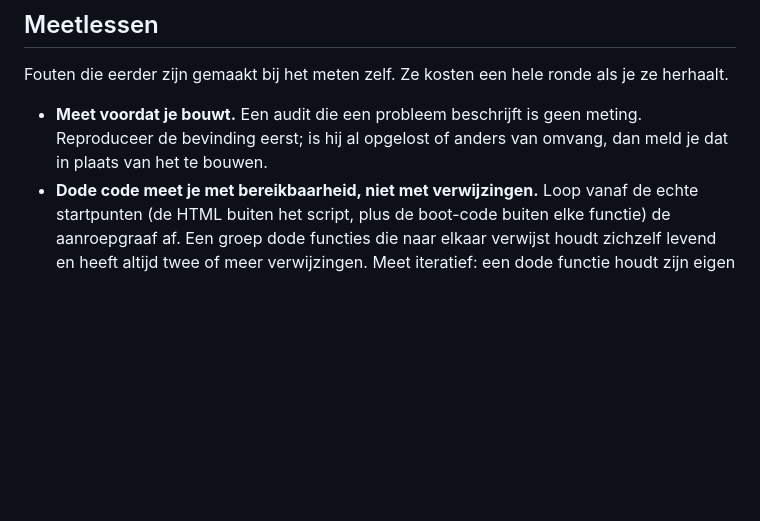
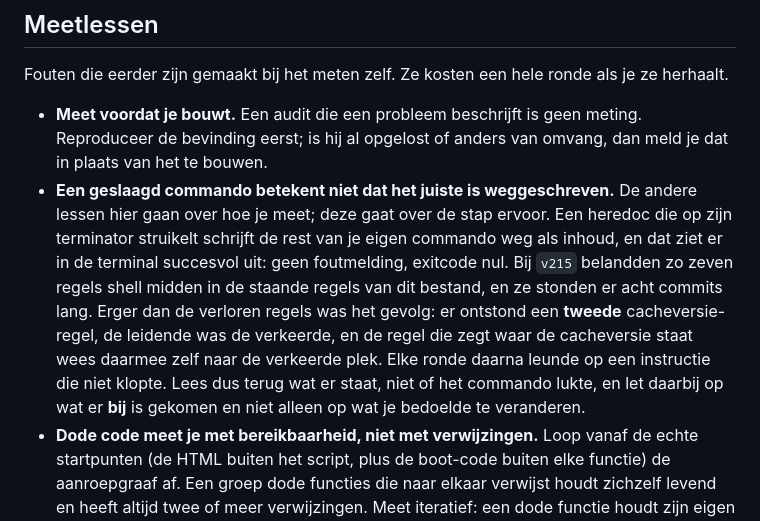
Before and after one commit to soskovich/Minder, a Markdown page: CLAUDE.md, the part around the change. GitHub-like rendering; blank space fills up the shorter version.

Commit message:
Een geslaagd commando betekent niet dat het juiste is weggeschreven
De vierde les uit deze reeks, en de generiekste. De andere drie gaan over hoe je
meet; deze gaat over de stap ervoor.

Een heredoc die op zijn terminator struikelt schrijft de rest van je eigen
commando weg als inhoud, en dat ziet er in de terminal succesvol uit: geen
foutmelding, exitcode nul. Bij v215 belandden zo zeven regels shell midden in de
staande regels van CLAUDE.md, en ze stonden er acht commits lang.

Erger dan de verloren regels was het gevolg: er ontstond een tweede
cacheversie-regel, de leidende was de verkeerde, en de regel die zegt waar de
cacheversie staat wees daarmee zelf naar de verkeerde plek. Elke ronde daarna
leunde op een instructie die niet klopte.

Daarom: lees terug wat er staat, niet of het commando lukte, en let op wat er bij
is gekomen en niet alleen op wat je bedoelde te veranderen.

Leesronde over CLAUDE.md en BESLISSINGEN.md gedaan, want als er één acht commits
lang onopgemerkt bleef is de vraag of het de enige was. Gezocht op
heredoc-terminators, cat/sed/node-fragmenten, git-commando's, dubbele regels,
dubbele titels, dubbele uniciteitsclaims, markdown-structuur, onafgesloten
opmaak en verwijzingen naar functies die niet meer bestaan. Niets gevonden: de
heredoc-rest van v215 was de enige. Er is dus ook niets verwijderd.

node check.js groen, suite 1840 groen bij 1843 gelist, exit 0.

Co-Authored-By: Claude Opus 5 (1M context) <noreply@anthropic.com>
Claude-Session: https://claude.ai/code/session_013ghPf6TaEL3oGCXrkDfurk

```diff
--- a/CLAUDE.md
+++ b/CLAUDE.md
@@ -128,6 +128,16 @@ Fouten die eerder zijn gemaakt bij het meten zelf. Ze kosten een hele ronde als
 - **Meet voordat je bouwt.** Een audit die een probleem beschrijft is geen meting. Reproduceer de
   bevinding eerst; is hij al opgelost of anders van omvang, dan meld je dat in plaats van het te
   bouwen.
+- **Een geslaagd commando betekent niet dat het juiste is weggeschreven.** De andere lessen hier
+  gaan over hoe je meet; deze gaat over de stap ervoor. Een heredoc die op zijn terminator
+  struikelt schrijft de rest van je eigen commando weg als inhoud, en dat ziet er in de terminal
+  succesvol uit: geen foutmelding, exitcode nul. Bij `v215` belandden zo zeven regels shell midden
+  in de staande regels van dit bestand, en ze stonden er acht commits lang. Erger dan de verloren
+  regels was het gevolg: er ontstond een **tweede** cacheversie-regel, de leidende was de
+  verkeerde, en de regel die zegt waar de cacheversie staat wees daarmee zelf naar de verkeerde
+  plek. Elke ronde daarna leunde op een instructie die niet klopte. Lees dus terug wat er staat,
+  niet of het commando lukte, en let daarbij op wat er **bij** is gekomen en niet alleen op wat je
+  bedoelde te veranderen.
 - **Dode code meet je met bereikbaarheid, niet met verwijzingen.** Loop vanaf de echte startpunten
   (de HTML buiten het script, plus de boot-code buiten elke functie) de aanroepgraaf af. Een groep
   dode functies die naar elkaar verwijst houdt zichzelf levend en heeft altijd twee of meer
```
